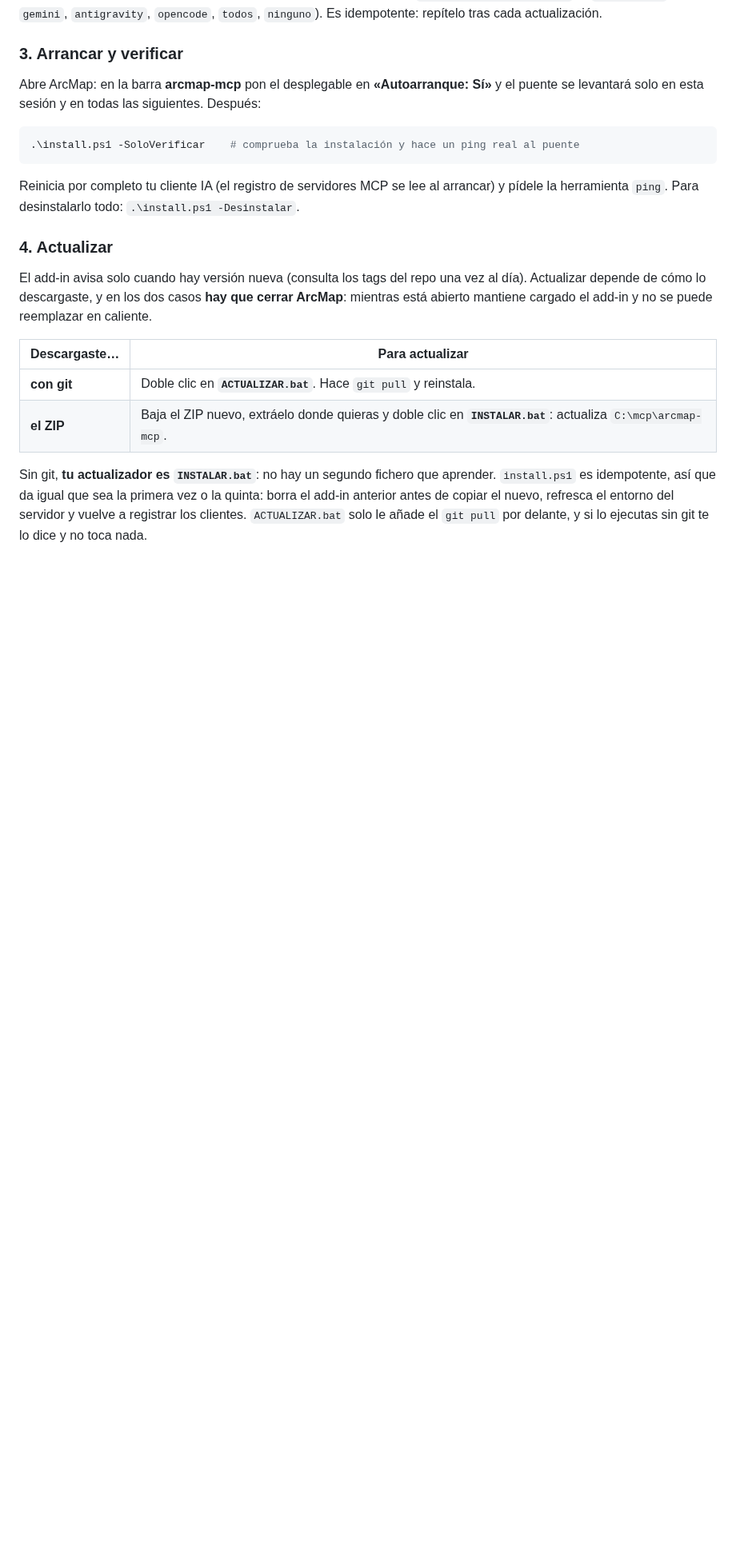
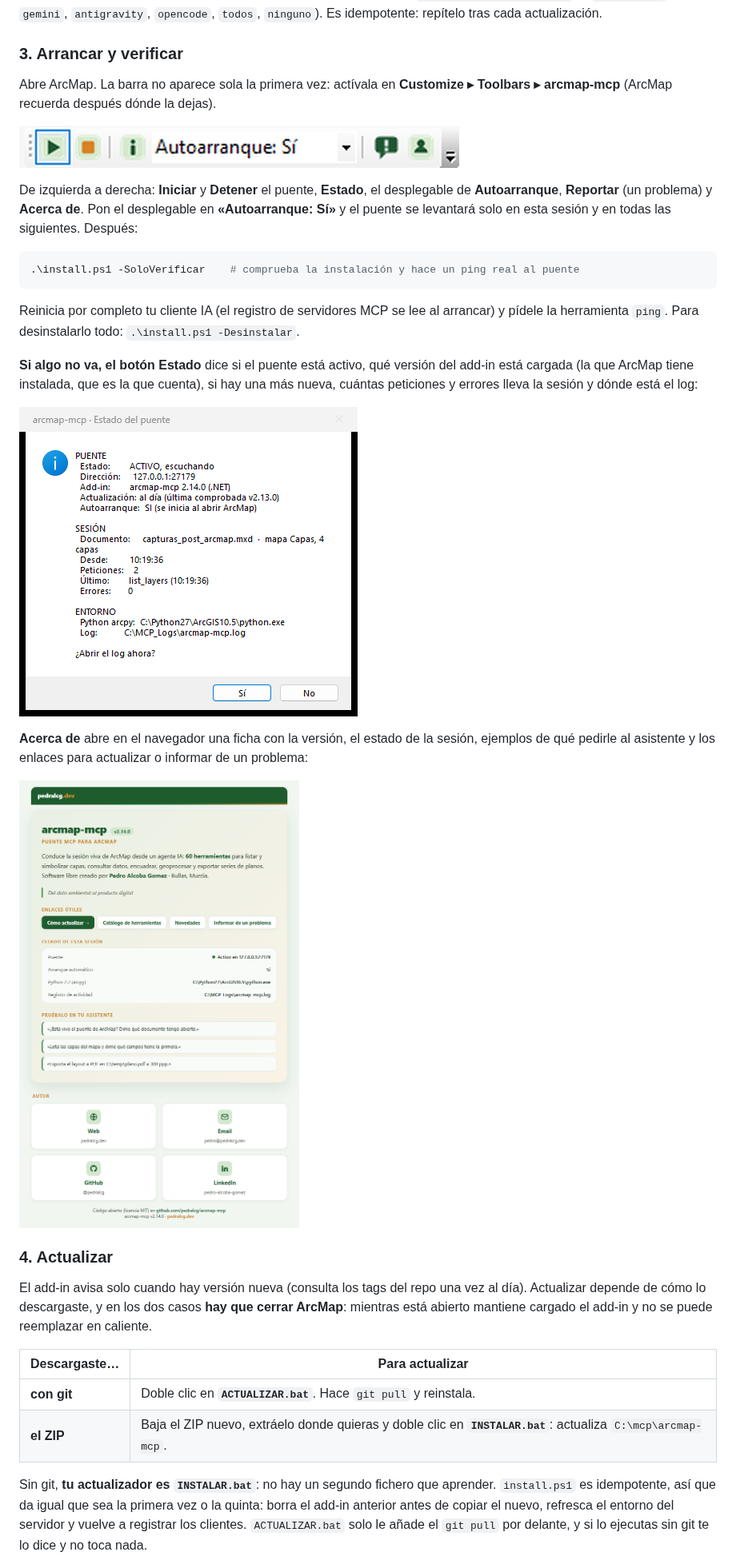
Before and after one commit to pedralcg/arcmap-mcp, a Markdown page: README.md, the part around one of its changes. Shown at 80% size. Rendered like a GitHub page; pictures changed too: docs/img/acerca-de.png (added), docs/img/barra-addin.png (added), docs/img/estado-puente.png (added); blank space fills up the shorter version.

Commit message:
docs: capturas de la barra, del Estado y de la ficha Acerca de
El README decía «pon el desplegable en Autoarranque» sin enseñar la barra, y
no contaba que hay que activarla en Customize > Toolbars la primera vez.
Capturas de una sesión limpia con la 2.14.0 (Estado con 0 errores).

Co-Authored-By: Claude Opus 5.5 (1M context) <noreply@anthropic.com>
Claude-Session: https://claude.ai/code/session_01SZdrRRjDPS3ZUyKpqZ3cvL

````diff
--- a/README.md
+++ b/README.md
@@ -218,8 +218,15 @@ Por defecto configura **todos los clientes IA detectados**. Para elegir:
 
 ### 3. Arrancar y verificar
 
-Abre ArcMap: en la barra **arcmap-mcp** pon el desplegable en **«Autoarranque: Sí»** y
-el puente se levantará solo en esta sesión y en todas las siguientes. Después:
+Abre ArcMap. La barra no aparece sola la primera vez: actívala en **Customize ▸ Toolbars
+▸ arcmap-mcp** (ArcMap recuerda después dónde la dejas).
+
+![Barra arcmap-mcp en ArcMap](docs/img/barra-addin.png)
+
+De izquierda a derecha: **Iniciar** y **Detener** el puente, **Estado**, el desplegable de
+**Autoarranque**, **Reportar** (un problema) y **Acerca de**. Pon el desplegable en
+**«Autoarranque: Sí»** y el puente se levantará solo en esta sesión y en todas las
+siguientes. Después:
 
 ```powershell
 .\install.ps1 -SoloVerificar    # comprueba la instalación y hace un ping real al puente
@@ -227,6 +234,18 @@ el puente se levantará solo en esta sesión y en todas las siguientes. Después
 
 Reinicia por completo tu cliente IA (el registro de servidores MCP se lee al arrancar) y
 pídele la herramienta `ping`. Para desinstalarlo todo: `.\install.ps1 -Desinstalar`.
+
+**Si algo no va, el botón Estado** dice si el puente está activo, qué versión del add-in
+está cargada (la que ArcMap tiene instalada, que es la que cuenta), si hay una más nueva,
+cuántas peticiones y errores lleva la sesión y dónde está el log:
+
+![Diálogo Estado del puente](docs/img/estado-puente.png)
+
+**Acerca de** abre en el navegador una ficha con la versión, el estado de la sesión,
+ejemplos de qué pedirle al asistente y los enlaces para actualizar o informar de un
+problema:
+
+<img src="docs/img/acerca-de.png" alt="Ficha Acerca de de arcmap-mcp" width="480">
 
 ### 4. Actualizar
 
````
Also changed, not shown: other parts of README.md (+1 -1 lines).
